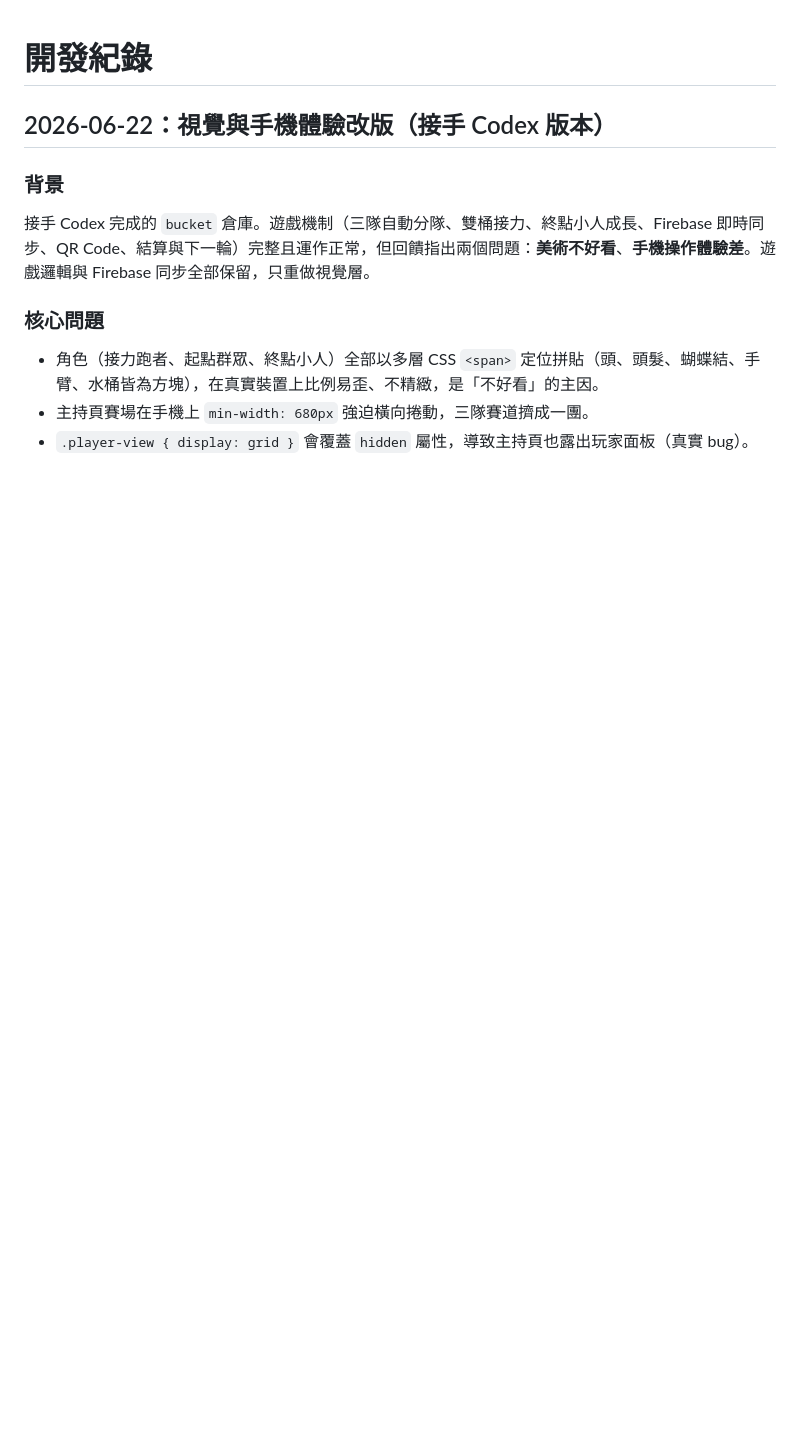
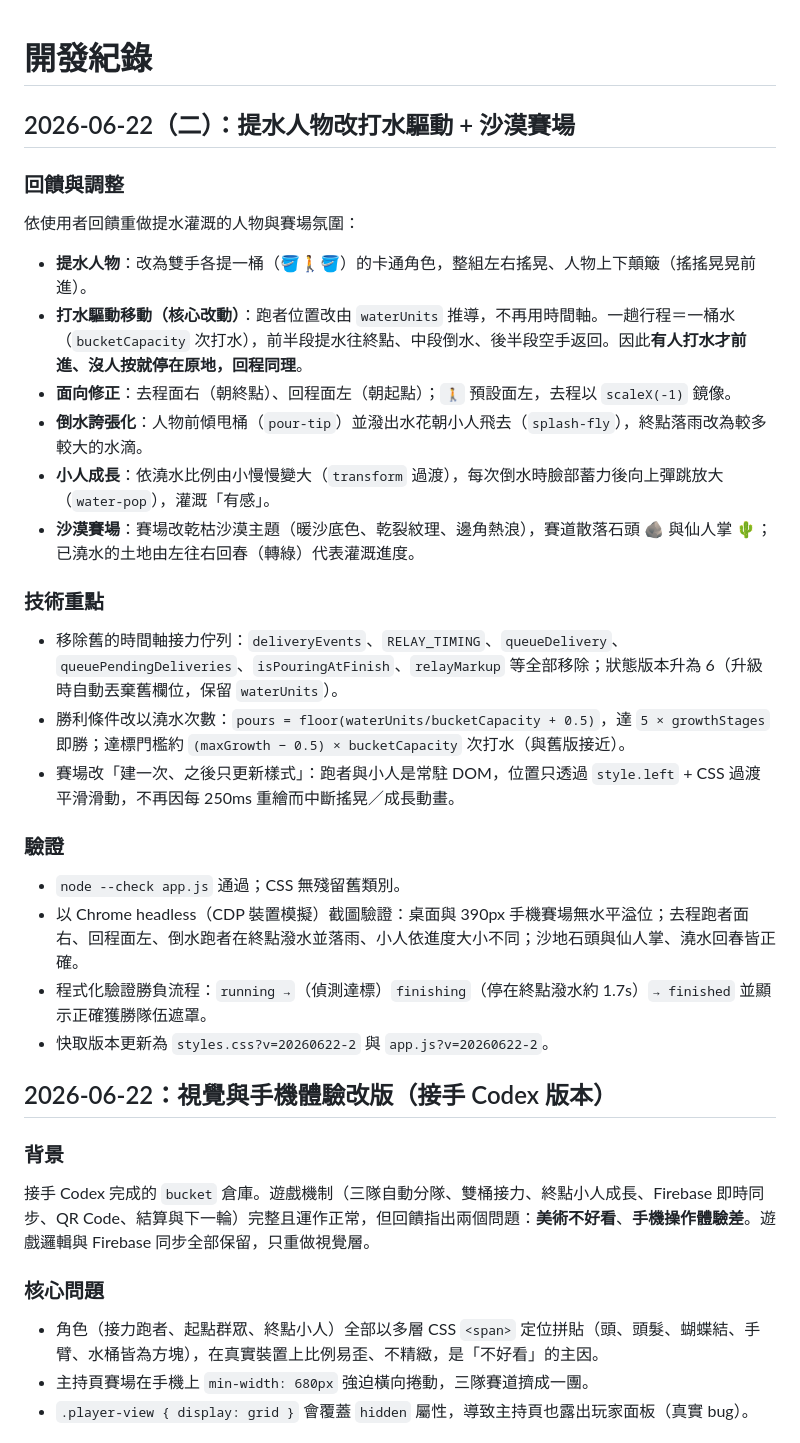
Before and after one commit to jesuswaytaipeisrv/water-relay-game, a Markdown page: DEVELOPMENT_LOG.md, the part around the change. Drawn GitHub-style; blank space fills up the shorter version.

Commit message:
Update docs for tap-driven carrier and desert theme
Co-Authored-By: Claude Opus 4.8 <noreply@anthropic.com>

```diff
--- a/DEVELOPMENT_LOG.md
+++ b/DEVELOPMENT_LOG.md
@@ -1,4 +1,30 @@
 # 開發紀錄
+
+## 2026-06-22（二）：提水人物改打水驅動 + 沙漠賽場
+
+### 回饋與調整
+
+依使用者回饋重做提水灌溉的人物與賽場氛圍：
+
+- **提水人物**：改為雙手各提一桶（🪣🚶🪣）的卡通角色，整組左右搖晃、人物上下顛簸（搖搖晃晃前進）。
+- **打水驅動移動（核心改動）**：跑者位置改由 `waterUnits` 推導，不再用時間軸。一趟行程＝一桶水（`bucketCapacity` 次打水），前半段提水往終點、中段倒水、後半段空手返回。因此**有人打水才前進、沒人按就停在原地，回程同理**。
+- **面向修正**：去程面右（朝終點）、回程面左（朝起點）；`🚶` 預設面左，去程以 `scaleX(-1)` 鏡像。
+- **倒水誇張化**：人物前傾甩桶（`pour-tip`）並潑出水花朝小人飛去（`splash-fly`），終點落雨改為較多較大的水滴。
+- **小人成長**：依澆水比例由小慢慢變大（`transform` 過渡），每次倒水時臉部蓄力後向上彈跳放大（`water-pop`），灌溉「有感」。
+- **沙漠賽場**：賽場改乾枯沙漠主題（暖沙底色、乾裂紋理、邊角熱浪），賽道散落石頭 🪨 與仙人掌 🌵；已澆水的土地由左往右回春（轉綠）代表灌溉進度。
+
+### 技術重點
+
+- 移除舊的時間軸接力佇列：`deliveryEvents`、`RELAY_TIMING`、`queueDelivery`、`queuePendingDeliveries`、`isPouringAtFinish`、`relayMarkup` 等全部移除；狀態版本升為 6（升級時自動丟棄舊欄位，保留 `waterUnits`）。
+- 勝利條件改以澆水次數：`pours = floor(waterUnits/bucketCapacity + 0.5)`，達 `5 × growthStages` 即勝；達標門檻約 `(maxGrowth − 0.5) × bucketCapacity` 次打水（與舊版接近）。
+- 賽場改「建一次、之後只更新樣式」：跑者與小人是常駐 DOM，位置只透過 `style.left` + CSS 過渡平滑滑動，不再因每 250ms 重繪而中斷搖晃／成長動畫。
+
+### 驗證
+
+- `node --check app.js` 通過；CSS 無殘留舊類別。
+- 以 Chrome headless（CDP 裝置模擬）截圖驗證：桌面與 390px 手機賽場無水平溢位；去程跑者面右、回程面左、倒水跑者在終點潑水並落雨、小人依進度大小不同；沙地石頭與仙人掌、澆水回春皆正確。
+- 程式化驗證勝負流程：`running →`（偵測達標）`finishing`（停在終點潑水約 1.7s）`→ finished` 並顯示正確獲勝隊伍遮罩。
+- 快取版本更新為 `styles.css?v=20260622-2` 與 `app.js?v=20260622-2`。
 
 ## 2026-06-22：視覺與手機體驗改版（接手 Codex 版本）
 
```
Also changed, not shown: README.md (+1 -1 lines).
